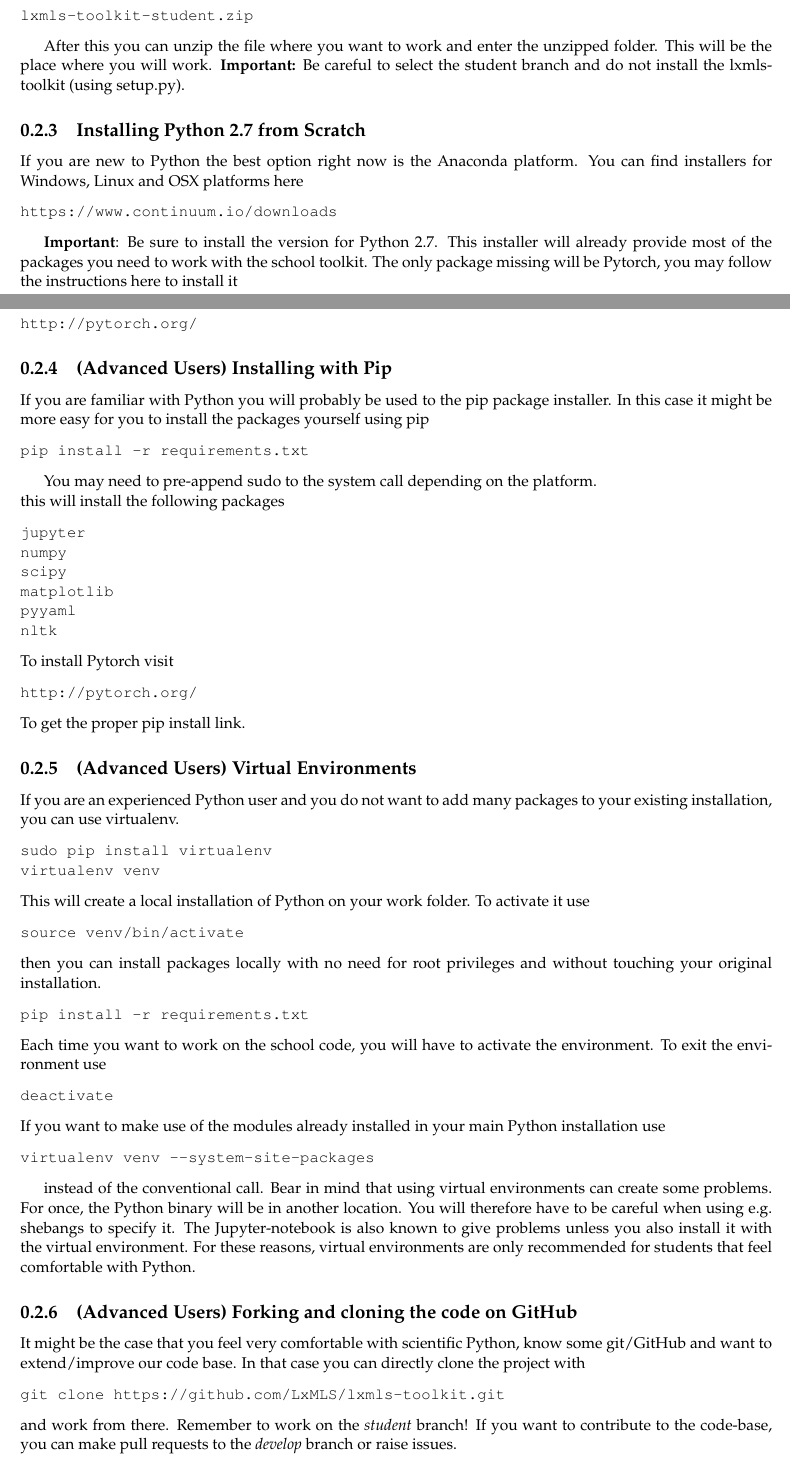
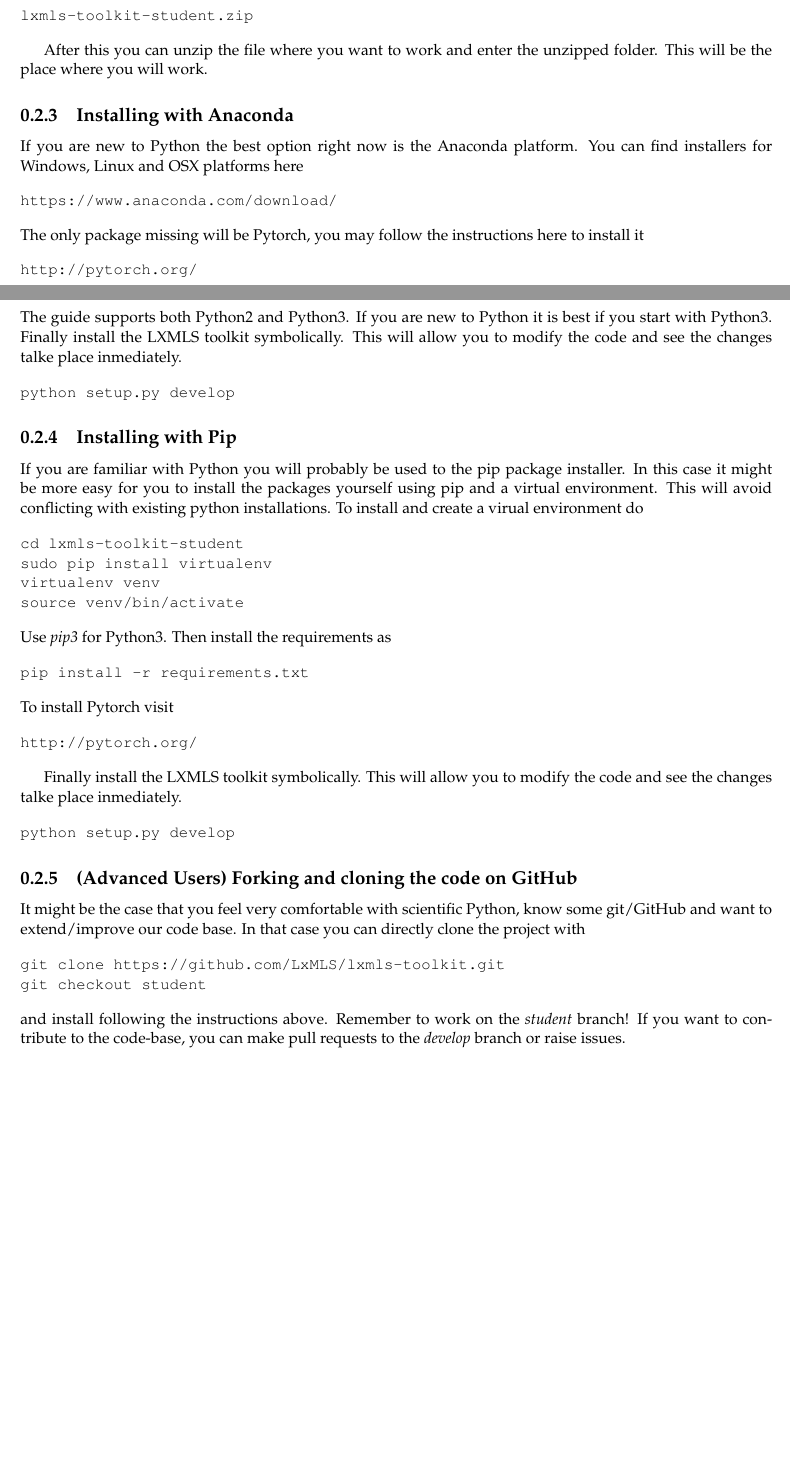
Before and after one commit to LxMLS/lxmls-guide, a LaTeX thesis (guide.tex, which reads pages/intro/install.tex): two parts of pages 2 and 3 of 114, joined at a grey line, cut so that both start at the same text, the shorter picture padded with empty space. Compiled offline with pdfLaTeX.

Commit message:
Update install instructions to Python2 / 3

```diff
--- a/pages/intro/install.tex
+++ b/pages/intro/install.tex
@@ -16,41 +16,43 @@ https://github.com/LxMLS/lxmls-toolkit
 lxmls-toolkit-student.zip
 \end{verbatim}
 
-After this you can unzip the file where you want to work and enter the unzipped folder. This will be the place where you will work. \textbf{Important:} Be careful to select the student branch and do not install the lxmls-toolkit (using setup.py).
+After this you can unzip the file where you want to work and enter the unzipped folder. This will be the place where you will work.
 
-\subsection{Installing Python 2.7 from Scratch}
+\subsection{Installing with Anaconda}
 
 If you are new to Python the best option right now is the Anaconda platform. You can find installers for Windows, Linux and OSX platforms here
 
 \begin{verbatim}
-https://www.continuum.io/downloads
+https://www.anaconda.com/download/
 \end{verbatim}
 
-\textbf{Important}: Be sure to install the version for Python 2.7. This installer will already provide most of the packages you need to work with the school toolkit. The only package missing will be Pytorch, you may follow the instructions here to install it
+\noindent The only package missing will be Pytorch, you may follow the instructions here to install it
 
 \begin{verbatim}
 http://pytorch.org/
 \end{verbatim}
 
-\subsection{(Advanced Users) Installing with Pip}
+\noindent The guide supports both Python2 and Python3. If you are new to Python it is best if you start with Python3. Finally install the LXMLS toolkit symbolically. This will allow you to modify the code and see the changes talke place inmediately.
 
-If you are familiar with Python you will probably be used to the pip package installer. In this case it might be more easy for you to install the packages yourself using pip
+\begin{verbatim}
+python setup.py develop
+\end{verbatim}
+
+\subsection{Installing with Pip}
+
+If you are familiar with Python you will probably be used to the pip package installer. In this case it might be more easy for you to install the packages yourself using pip and a virtual environment. This will avoid conflicting with existing python installations. To install and create a virual environment do
+
+\begin{verbatim}
+cd lxmls-toolkit-student
+sudo pip install virtualenv
+virtualenv venv
+source venv/bin/activate
+\end{verbatim}
+
+\noindent Use \textit{pip3} for Python3. Then install the requirements as
 
 \begin{verbatim}
 pip install -r requirements.txt
-\end{verbatim}
-
-You may need to pre-append sudo to the system call depending on the platform.
-
-\noindent this will install the following packages
-
-\begin{verbatim}
-jupyter
-numpy
-scipy
-matplotlib
-pyyaml
-nltk
 \end{verbatim}
 
 \noindent To install Pytorch visit
@@ -59,42 +61,11 @@ nltk
 http://pytorch.org/
 \end{verbatim}
 
-\noindent To get the proper pip install link.
-
-\subsection{(Advanced Users) Virtual Environments}
-
-If you are an experienced Python user and you do not want to add many packages to your existing installation, you can use virtualenv.
+Finally install the LXMLS toolkit symbolically. This will allow you to modify the code and see the changes talke place inmediately.
 
 \begin{verbatim}
-sudo pip install virtualenv
-virtualenv venv
+python setup.py develop
 \end{verbatim}
-
-\noindent This will create a local installation of Python on your work folder. To activate it use
-
-\begin{verbatim}
-source venv/bin/activate
-\end{verbatim}
-
-\noindent then you can install packages locally with no need for root privileges and without touching your original installation.
-
-\begin{verbatim}
-pip install -r requirements.txt
-\end{verbatim}
-
-\noindent Each time you want to work on the school code, you will have to activate the environment. To exit the environment use
-
-\begin{verbatim}
-deactivate
-\end{verbatim}
-
-\noindent If you want to make use of the modules already installed in your main Python installation use
-
-\begin{verbatim}
-virtualenv venv --system-site-packages
-\end{verbatim}
-
-instead of the conventional call. Bear in mind that using virtual environments can create some problems. For once, the Python binary will be in another location. You will therefore have to be careful when using e.g. shebangs to specify it. The Jupyter-notebook is also known to give problems unless you also install it with the virtual environment. For these reasons, virtual environments are only recommended for students that feel comfortable with Python.
 
 \subsection{(Advanced Users) Forking and cloning the code on GitHub}
 
@@ -102,9 +73,10 @@ It might be the case that you feel very comfortable with scientific Python, know
 
 \begin{verbatim}
 git clone https://github.com/LxMLS/lxmls-toolkit.git
+git checkout student
 \end{verbatim}
 
-\noindent and work from there. Remember to work on the \textit{student} branch! If you want to contribute to the code-base, you can make pull requests to the \textit{develop} branch or raise issues.
+\noindent and install following the instructions above. Remember to work on the \textit{student} branch! If you want to contribute to the code-base, you can make pull requests to the \textit{develop} branch or raise issues.
 
 \subsection{Deciding on the IDE and interactive shell to use}
 
```
Also changed, not shown: pages/intro/install.tex (2 more changed lines).
